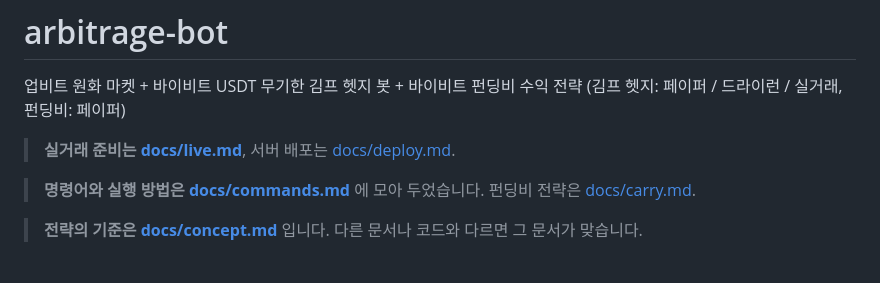
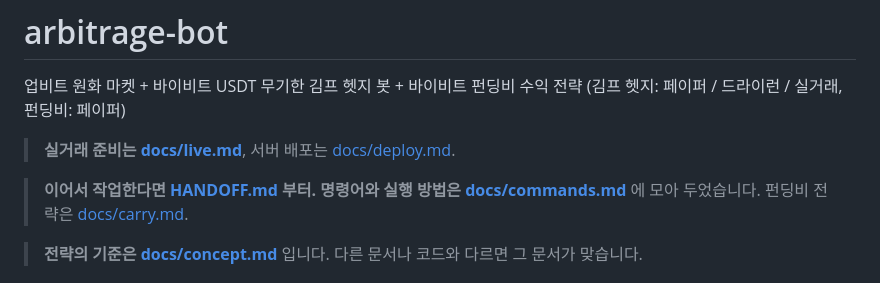
Before and after one commit to hwRyu/arbitrage-bot, a Markdown page: README.md, the part around the change. Drawn GitHub-style.

Commit message:
인수인계 문서 HANDOFF.md 추가
Co-Authored-By: Claude Opus 5.5 <noreply@anthropic.com>

```diff
--- a/README.md
+++ b/README.md
@@ -5,6 +5,7 @@
 
 > **실거래 준비는 [docs/live.md](docs/live.md)**, 서버 배포는 [docs/deploy.md](docs/deploy.md).
 
+> **이어서 작업한다면 [HANDOFF.md](HANDOFF.md) 부터.**
 > **명령어와 실행 방법은 [docs/commands.md](docs/commands.md)** 에 모아 두었습니다. 펀딩비 전략은 [docs/carry.md](docs/carry.md).
 
 > **전략의 기준은 [docs/concept.md](docs/concept.md)** 입니다. 다른 문서나 코드와 다르면 그 문서가 맞습니다.
```
Also changed, not shown: HANDOFF.md (added, +132 -0 lines).
